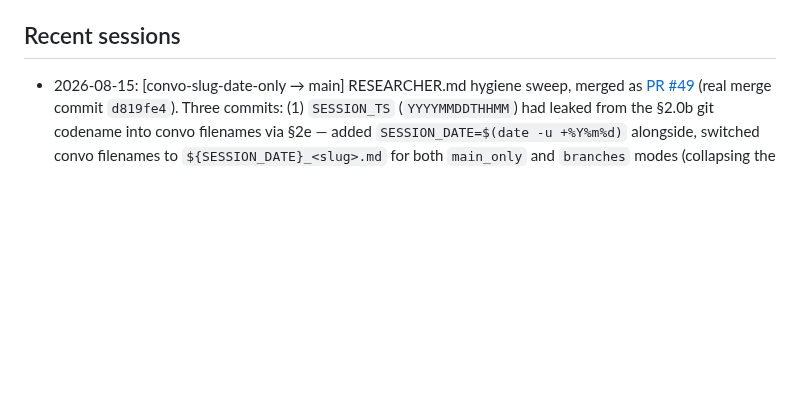
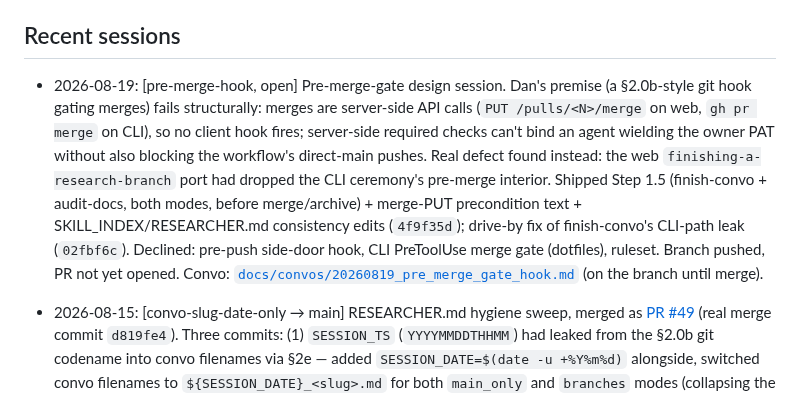
Before and after one commit to danparshall/claude_researcher, a Markdown page: STATUS.md, the part around the change. Drawn GitHub-style; blank space fills up the shorter version.

Commit message:
STATUS: log 20260819 pre-merge-gate session (branch open, PR pending)
🤖 Generated with [Nori](https://noriagentic.com)

Co-Authored-By: Nori <contact@tilework.tech>

```diff
--- a/STATUS.md
+++ b/STATUS.md
@@ -43,6 +43,7 @@ A "Phase 4.6 — CLAUDE.md retrofit from AITaxBID audit" section was added to th
 
 ## Recent sessions
 
+- 2026-08-19: [pre-merge-hook, open] Pre-merge-gate design session. Dan's premise (a §2.0b-style git hook gating merges) fails structurally: merges are server-side API calls (`PUT /pulls/<N>/merge` on web, `gh pr merge` on CLI), so no client hook fires; server-side required checks can't bind an agent wielding the owner PAT without also blocking the workflow's direct-main pushes. Real defect found instead: the web `finishing-a-research-branch` port had dropped the CLI ceremony's pre-merge interior. Shipped Step 1.5 (finish-convo + audit-docs, both modes, before merge/archive) + merge-PUT precondition text + SKILL_INDEX/RESEARCHER.md consistency edits (`4f9f35d`); drive-by fix of finish-convo's CLI-path leak (`02fbf6c`). Declined: pre-push side-door hook, CLI PreToolUse merge gate (dotfiles), ruleset. Branch pushed, PR not yet opened. Convo: [`docs/convos/20260819_pre_merge_gate_hook.md`](docs/convos/20260819_pre_merge_gate_hook.md) (on the branch until merge).
 - 2026-08-15: [convo-slug-date-only → main] RESEARCHER.md hygiene sweep, merged as [PR #49](https://github.com/danparshall/claude_researcher/pull/49) (real merge commit `d819fe4`). Three commits: (1) `SESSION_TS` (`YYYYMMDDTHHMM`) had leaked from the §2.0b git codename into convo filenames via §2e — added `SESSION_DATE=$(date -u +%Y%m%d)` alongside, switched convo filenames to `${SESSION_DATE}_<slug>.md` for both `main_only` and `branches` modes (collapsing the prior slug-first branches-mode ordering — its "the branch already carries the date" rationale wasn't a real design decision, just an unexamined assertion in the pre-existing text); update-docs + write-a-plan skills updated in lockstep. (2) §5 gains "Push early and often" as a fourth universal working convention, killing the "should I push?" round-trip that had bitten this very session. (3) Tracked post-commit hook shipped at `template/hooks/post-commit` (mode 100755); §2.0b copies it into the user-repo clone's `.git/hooks/` per session, with a WebFetch-fallback inline-write for the §2.0a-degraded path — loud stderr, no retry, no force. Hook firing on the web sandbox is unverified from CLI; first fresh web session will confirm. Convo: [`docs/convos/20260815_convo_slug_fix_and_auto_push_hook.md`](docs/convos/20260815_convo_slug_fix_and_auto_push_hook.md).
 - 2026-07-17 → 2026-07-19: [main] F5.e wired + Nori-block incident. Read lifecycle-only §6; wired `resolve_append_conflict.py` into the append-on-top conflict surfaces via PR #41 (`0098856`, real merge commit): Appendix push-rejected carve-out (the funnel), §6 step 4 + `start-research-line` + `finish-convo` pointed notes, docstring rewritten mode-aware (branches → lifecycle tables; main_only → Recent Sessions still live; either → RESEARCH_LOG). First-ever functional exercise of the script (smoke test passed). **F5 5/5 closed.** Second arc: discovered `~/.claude/CLAUDE.md` on the Air has had NO NORI-AI managed block since ~Jun 4 (failed `sks switch` during the AGENTS.md-rename fallout gutted the file; dotfiles-managed blocks self-healed, Nori block has no auto-writer — six weeks undetected). Remediation handed to a dotfiles agent. Convo: [`docs/convos/20260719_f5e_wiring_and_nori_block_incident.md`](docs/convos/20260719_f5e_wiring_and_nori_block_incident.md).
 - 2026-07-17: [main] F5 reconciliation post-plan-12 + PR cleanup. Read plan 12 (still on `orchestrator-status`), mapped F5.a–e vs plan-12 delivery: 4 of 5 closed (a via §2c partial-read + boundary text; b via preflight note; c via bloat sharpening at 200/300; d via reframe — whole schema lifecycle-only + mode-aware makes fast-fail moot). F5.e (`resolve_append_conflict.py` unwired) still open; placement needs new §6 read. Verified econ-impact migration executed 07-11 as `6c238716a` (937 → 115 lines). Merged PR #40 (`c3d3d4e`, real merge commit — preserves SHA-pin reachability; closes #38). Closed PR #23 as superseded — structural section headers identical between PR's `18aa9db` and current `main`; intent landed via `dddf518` + `af8cbda` + repin pairs. Zero open PRs at session close. Convo: [`docs/convos/20260717_f5_reconciliation_and_pr_cleanup.md`](docs/convos/20260717_f5_reconciliation_and_pr_cleanup.md).
```
